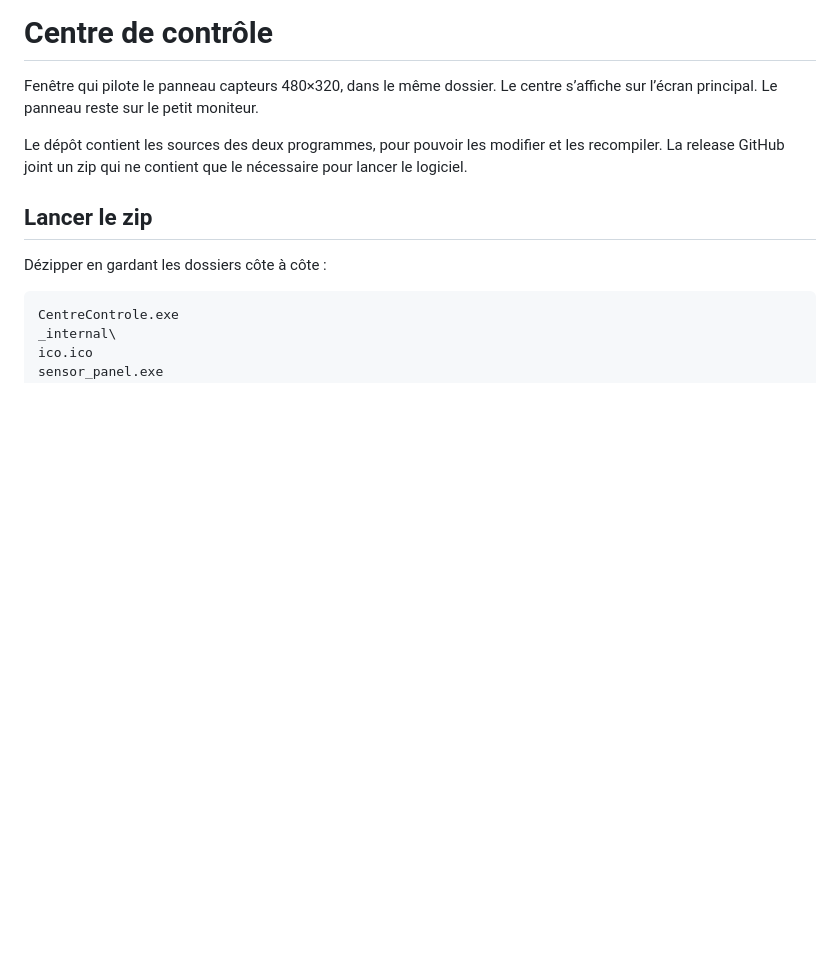
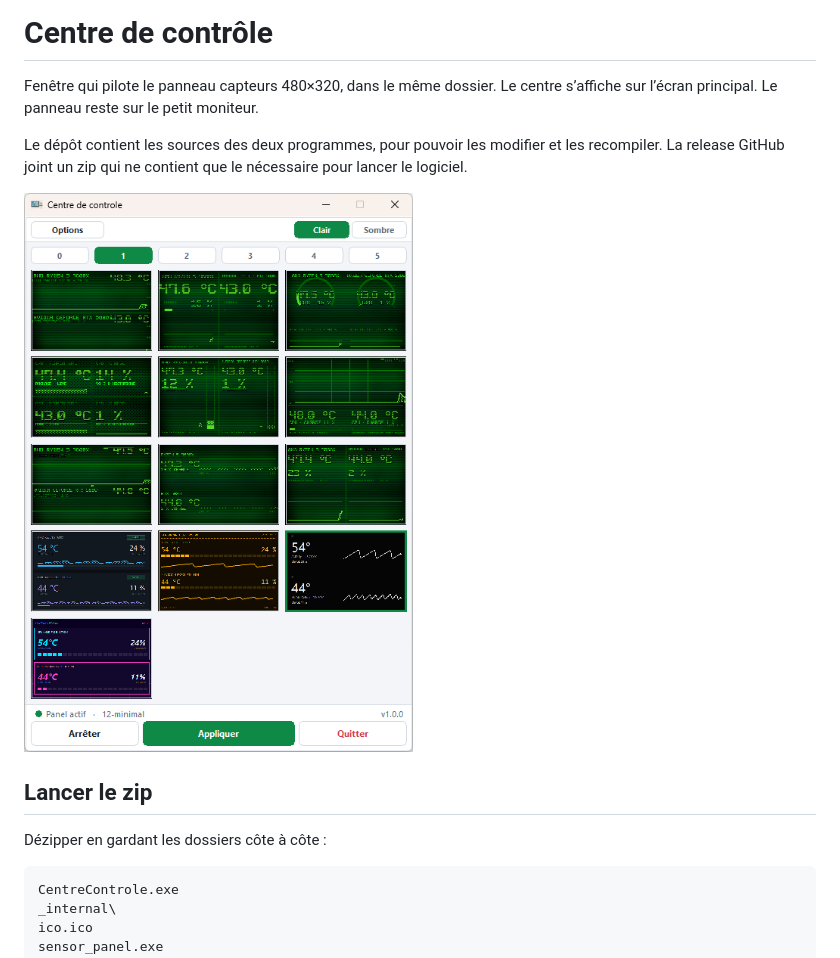
Before and after one commit to yoyo1306/Centre, a Markdown page: README.md, the part around the change. Rendered like a GitHub page; pictures changed too: centre de controle/apercu.png (added); blank space fills up the shorter version.

Commit message:
Ajoute une capture du centre au README.
Co-authored-by: Cursor <cursoragent@cursor.com>

```diff
--- a/README.md
+++ b/README.md
@@ -5,6 +5,8 @@ Le centre s’affiche sur l’écran principal. Le panneau reste sur le petit mo
 
 Le dépôt contient les sources des deux programmes, pour pouvoir les modifier et les recompiler.
 La release GitHub joint un zip qui ne contient que le nécessaire pour lancer le logiciel.
+
+![Centre de contrôle](centre%20de%20controle/apercu.png)
 
 ## Lancer le zip
 
```
Also changed, not shown: centre de controle/README.md (+2 -0 lines).
